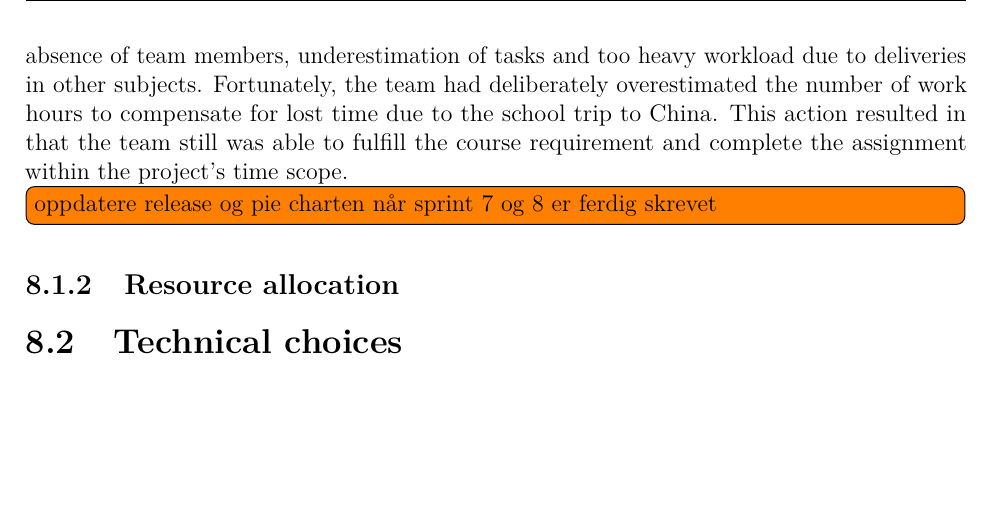
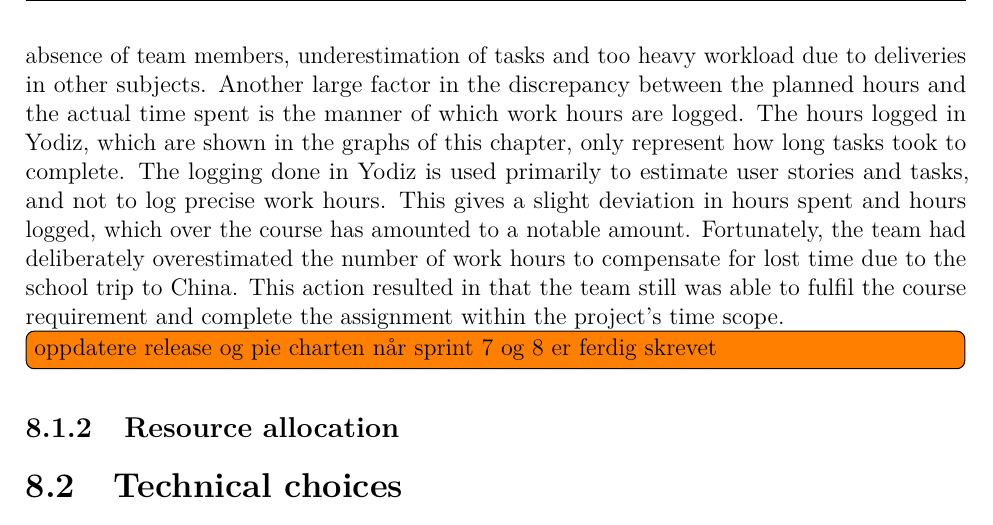
Before and after one commit to haavardlian/IT2901, a LaTeX thesis (report/rapport.tex, which reads report/ch/retrospect/sec/timespent.tex): part of page 57 of 89, cut so that both start at the same text, the shorter picture padded with empty space. Compiled offline with pdfLaTeX.

Commit message:
Added rework to time allocation in retrospect

```diff
--- a/report/ch/retrospect/sec/timespent.tex
+++ b/report/ch/retrospect/sec/timespent.tex
@@ -25,7 +25,7 @@ When comparing the actual time spent with the estimated time from table~\ref{tab
 \label{fig:release}
 \end{figure}
 
-\noindent In the release burn down chart, displayed in figure~\ref{fig:release}, we compare the estimated project progress with the progress we actually made. As the graph shows, the team worked less than the estimated number of hours. There are several reasons for this, including unplanned absence of team members, underestimation of tasks and too heavy workload due to deliveries in other subjects. Fortunately, the team had deliberately overestimated the number of work hours to compensate for lost time due to the school trip to China. This action resulted in that the team still was able to fulfill the course requirement and complete the assignment within the project's time scope.
+\noindent In the release burn down chart, displayed in figure~\ref{fig:release}, we compare the estimated project progress with the progress we actually made. As the graph shows, the team worked less than the estimated number of hours. There are several reasons for this, including unplanned absence of team members, underestimation of tasks and too heavy workload due to deliveries in other subjects. Another large factor in the discrepancy between the planned hours and the actual time spent is the manner of which work hours are logged. The hours logged in Yodiz, which are shown in the graphs of this chapter, only represent how long tasks took to complete. The logging done in Yodiz is used primarily to estimate user stories and tasks, and not to log precise work hours. This gives a slight deviation in hours spent and hours logged, which over the course has amounted to a notable amount. Fortunately, the team had deliberately overestimated the number of work hours to compensate for lost time due to the school trip to China. This action resulted in that the team still was able to fulfil the course requirement and complete the assignment within the project's time scope.
 
 \todo{oppdatere release og pie charten når sprint 7 og 8 er ferdig skrevet}
 
```
